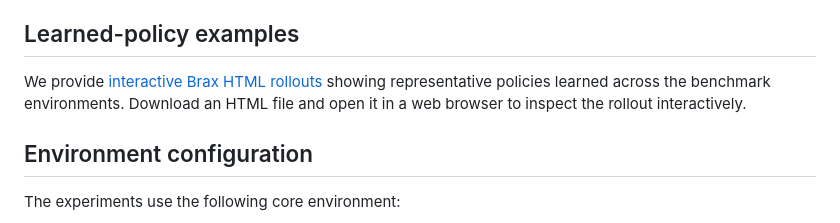
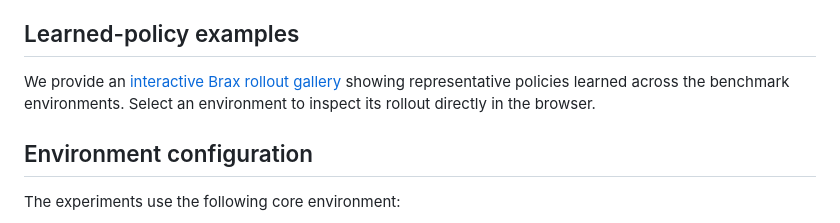
Before and after one commit to RomainLITUD/safe-crl, a Markdown page: README.md, the part around the change. Rendered like a GitHub page.

Commit message:
Link interactive rollout gallery

```diff
--- a/README.md
+++ b/README.md
@@ -22,9 +22,9 @@ configurations.
 
 ## Learned-policy examples
 
-We provide [interactive Brax HTML rollouts](htmls/) showing representative
-policies learned across the benchmark environments. Download an HTML file and
-open it in a web browser to inspect the rollout interactively.
+We provide an [interactive Brax rollout gallery](https://romainlitud.github.io/safe-crl/)
+showing representative policies learned across the benchmark environments.
+Select an environment to inspect its rollout directly in the browser.
 
 ## Environment configuration
 
```
